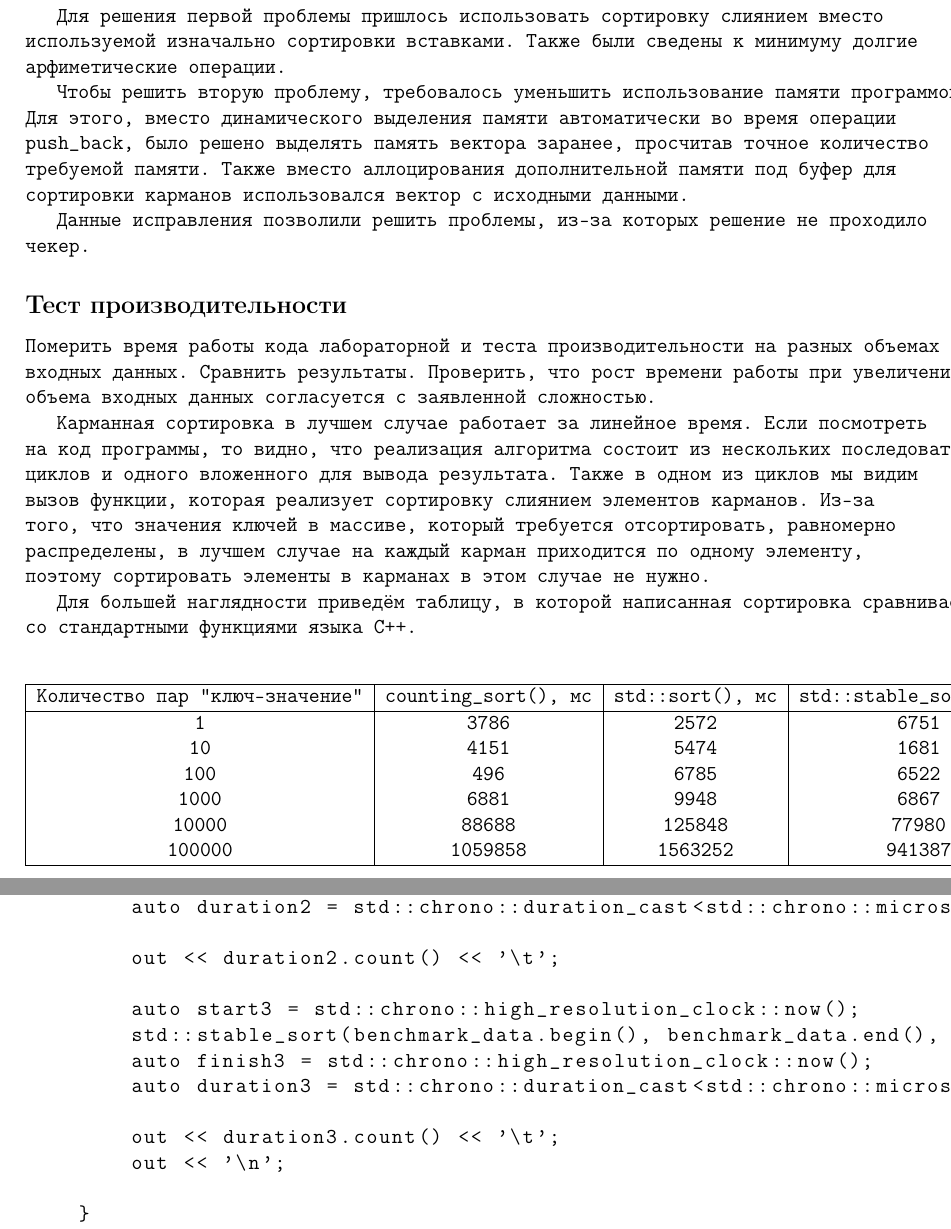
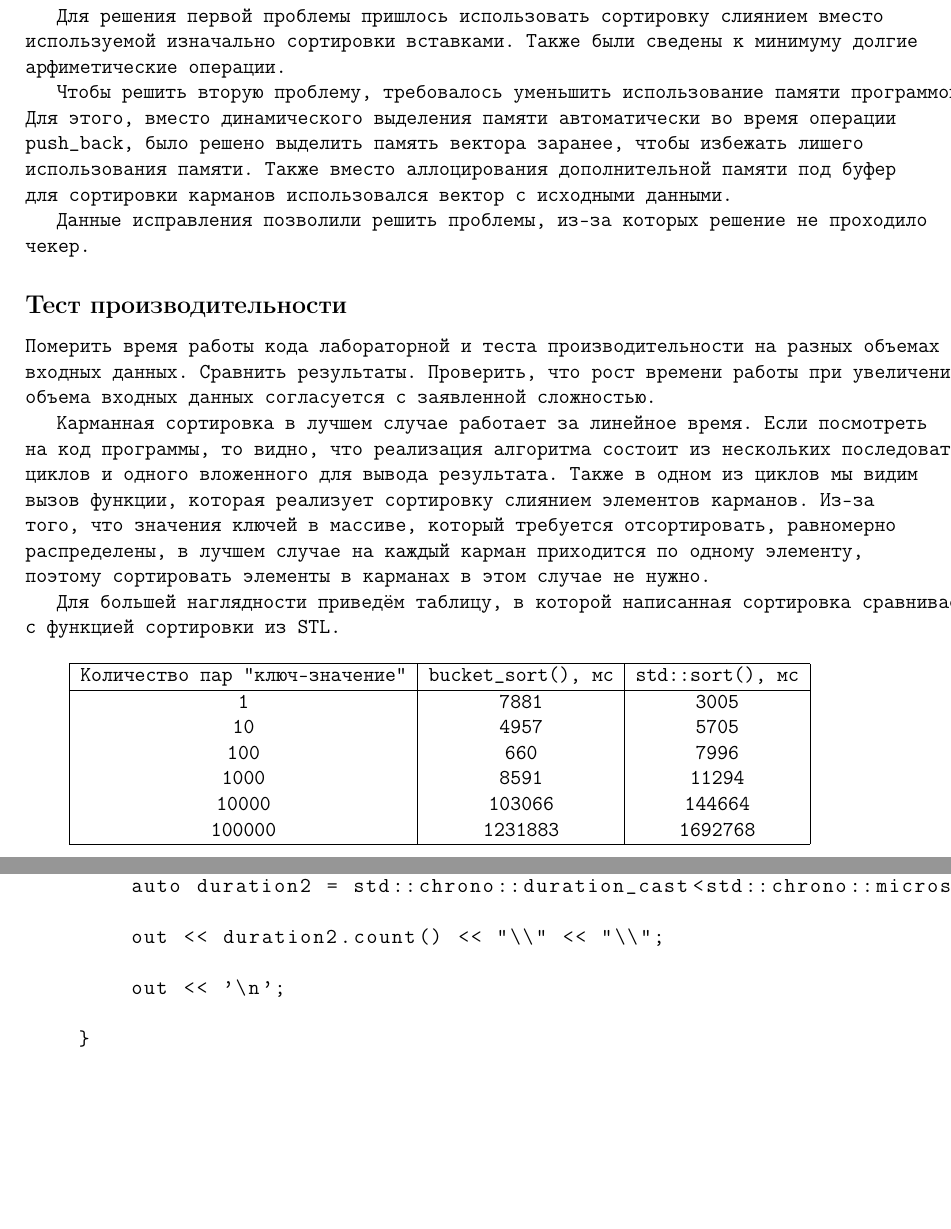
Before and after one commit to mrcirniko/DA, a LaTeX document (lab1/doc/report.tex): two parts of pages 6 and 8 of 8, joined at a grey line, cut so that both start at the same text, the shorter picture padded with empty space. Compiled offline with pdfLaTeX.

Commit message:
Update report.tex

```diff
--- a/lab1/doc/report.tex
+++ b/lab1/doc/report.tex
@@ -230,7 +230,7 @@ int main() {
 
 Для решения первой проблемы пришлось использовать сортировку слиянием вместо используемой изначально сортировки вставками. Также были сведены к минимуму долгие арфиметические операции.
 
-Чтобы решить вторую проблему, требовалось уменьшить использование памяти программой. Для этого, вместо динамического выделения памяти автоматически во время операции \texttt{push\_back}, было решено выделять память вектора заранее, просчитав точное количество требуемой памяти. Также вместо аллоцирования дополнительной памяти под буфер для сортировки карманов использовался вектор с исходными данными.
+Чтобы решить вторую проблему, требовалось уменьшить использование памяти программой. Для этого, вместо динамического выделения памяти автоматически во время операции \texttt{push\_back}, было решено выделить память вектора заранее, чтобы избежать лишего использования памяти. Также вместо аллоцирования дополнительной памяти под буфер для сортировки карманов использовался вектор с исходными данными.
 
 Данные исправления позволили решить проблемы, из-за которых решение не проходило чекер.
 
@@ -243,19 +243,19 @@ int main() {
 
 Карманная сортировка в лучшем случае работает за линейное время. Если посмотреть на код программы, то видно, что реализация алгоритма состоит из нескольких последовательных циклов и одного вложенного для вывода результата. Также в одном из циклов мы видим вызов функции, которая реализует сортировку слиянием элементов карманов. Из-за того, что значения ключей в массиве, который требуется отсортировать, равномерно распределены, в лучшем случае на каждый карман приходится по одному элементу, поэтому сортировать элементы в карманах в этом случае не нужно.
 
-Для большей наглядности приведём таблицу, в которой написанная сортировка сравнивается со стандартными функциями языка C++.
+Для большей наглядности приведём таблицу, в которой написанная сортировка сравнивается с функцией сортировки из STL.
 
 \begin{center}
 \begin{tabular}{ |c|c|c|c| }
     \hline
-    Количество пар "ключ-значение" & counting\_sort(), мс & std::sort(), мс & std::stable$\_$sort(), мс \\
+    Количество пар "ключ-значение" & bucket\_sort(), мс & std::sort(), мс\\
     \hline
-    1 & 3786 & 2572 & 6751 \\
-    10 & 4151 & 5474 & 1681 \\
-    100 & 496 & 6785 & 6522 \\
-    1000 & 6881 & 9948 & 6867 \\
-    10000 & 88688 & 125848 & 77980 \\
-    100000 & 1059858 & 1563252 & 941387 \\
+    1 & 7881 & 3005\\
+    10 & 4957 & 5705\\
+    100 & 660 & 7996\\
+    1000 & 8591 & 11294\\
+    10000 & 103066 & 144664\\
+    100000 & 1231883 & 1692768\\
     \hline
     \end{tabular}
 \end{center}
@@ -311,14 +310,8 @@ int main() {
         auto finish2 = std::chrono::high_resolution_clock::now();
         auto duration2 = std::chrono::duration_cast<std::chrono::microseconds>(finish2 - start2);
 
-        out << duration2.count() << '\t';
+        out << duration2.count() << "\\" << "\\";
 
-        auto start3 = std::chrono::high_resolution_clock::now();
-        std::stable_sort(benchmark_data.begin(), benchmark_data.end(), cmp);
-        auto finish3 = std::chrono::high_resolution_clock::now();
-        auto duration3 = std::chrono::duration_cast<std::chrono::microseconds>(finish3 - start3);
-
-        out << duration3.count() << '\t';
         out << '\n';
 
     }
```
Also changed, not shown: lab1/doc/report.tex (9 more changed lines).
